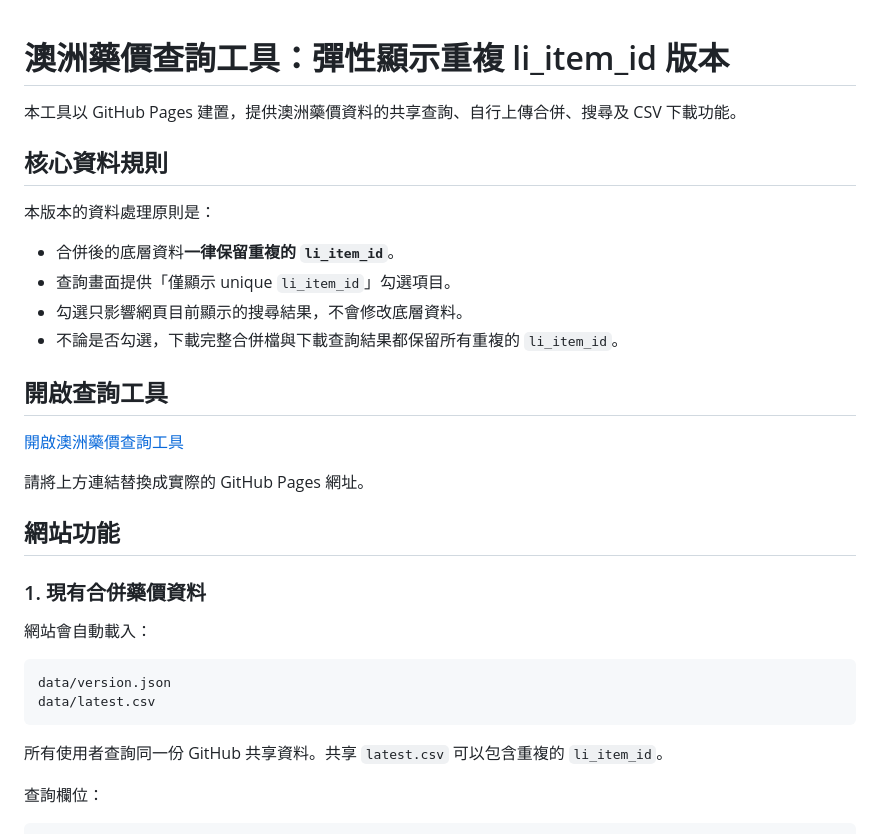
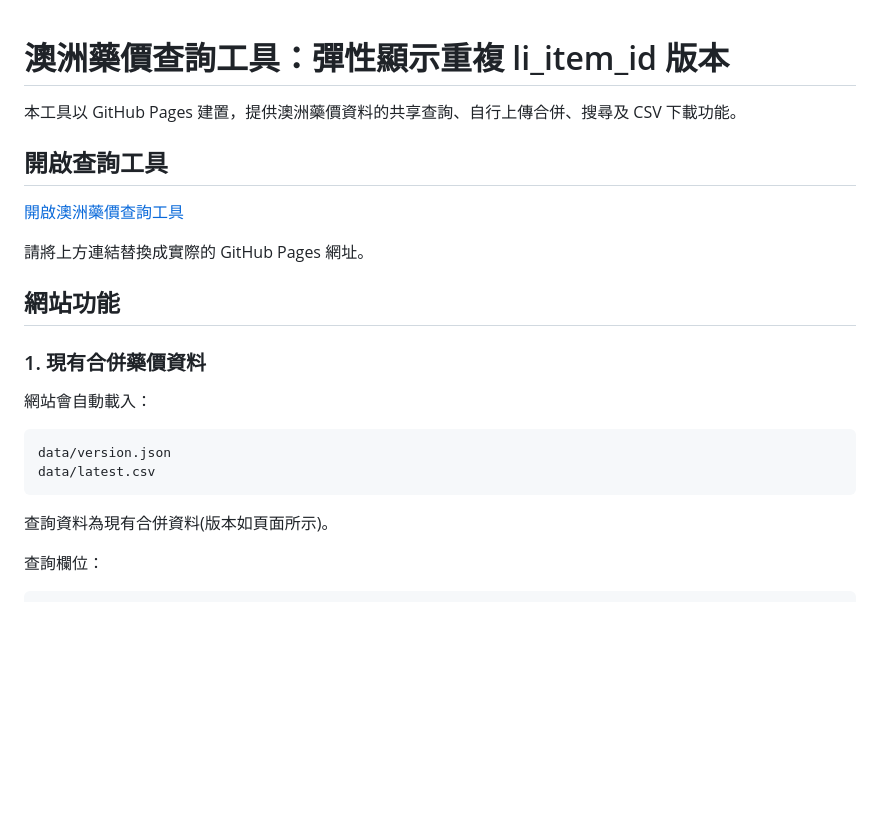
Before and after one commit to chgsh14414/aus-drug-price, a Markdown page: README.md, the part around one of its changes. GitHub-like rendering; blank space fills up the shorter version.

````diff
--- a/README.md
+++ b/README.md
@@ -2,14 +2,5 @@
 
 本工具以 GitHub Pages 建置，提供澳洲藥價資料的共享查詢、自行上傳合併、搜尋及 CSV 下載功能。
 
-## 核心資料規則
-
-本版本的資料處理原則是：
-
-- 合併後的底層資料**一律保留重複的 `li_item_id`**。
-- 查詢畫面提供「僅顯示 unique `li_item_id`」勾選項目。
-- 勾選只影響網頁目前顯示的搜尋結果，不會修改底層資料。
-- 不論是否勾選，下載完整合併檔與下載查詢結果都保留所有重複的 `li_item_id`。
-
 ## 開啟查詢工具
 
@@ -28,7 +19,7 @@ data/version.json
 data/latest.csv
 ```
 
-所有使用者查詢同一份 GitHub 共享資料。共享 `latest.csv` 可以包含重複的 `li_item_id`。
+查詢資料為現有合併資料(版本如頁面所示)。
 
 查詢欄位：
 
````
Also changed, not shown: other parts of README.md (+2 -48 lines).
